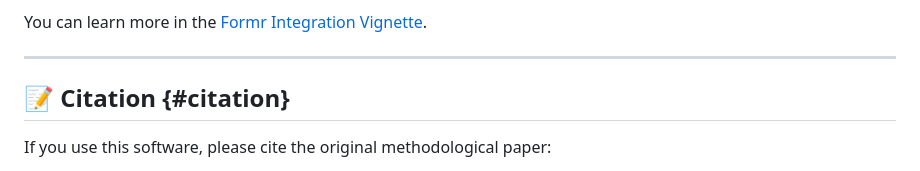
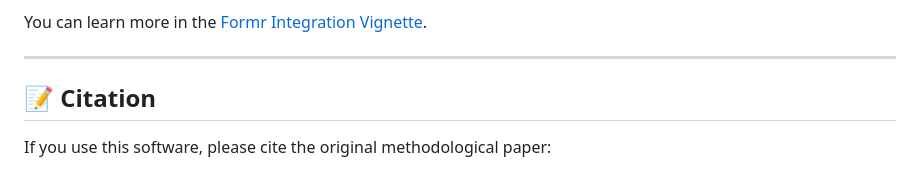
Before and after one commit to timseidel/balancr, a Markdown page: README.md, the part around the change. Rendered like a GitHub page.

Commit message:
Fix citation header formatting in README.md

```diff
--- a/README.md
+++ b/README.md
@@ -168,7 +168,7 @@ Vignette](timseidel.github.io/bwd/docs/articles/formr_integration.html).
 
 ------------------------------------------------------------------------
 
-## 📝 Citation {#citation}
+## 📝 Citation
 
 If you use this software, please cite the original methodological paper:
 
```
